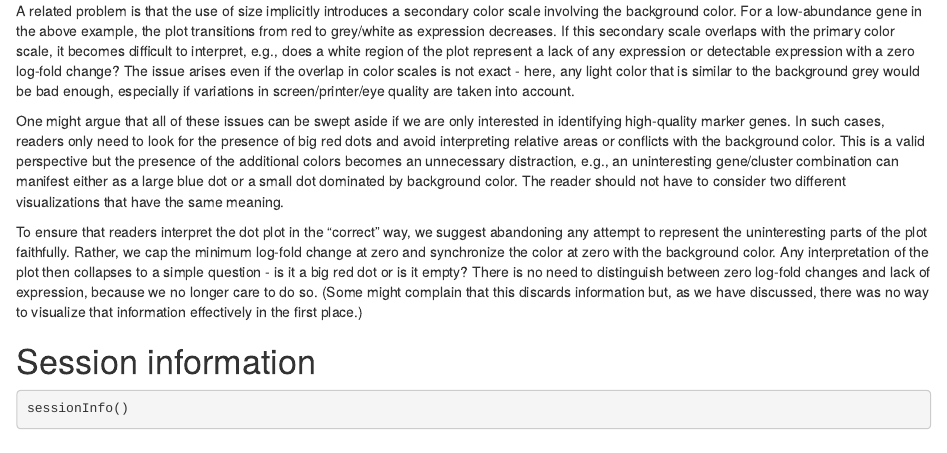
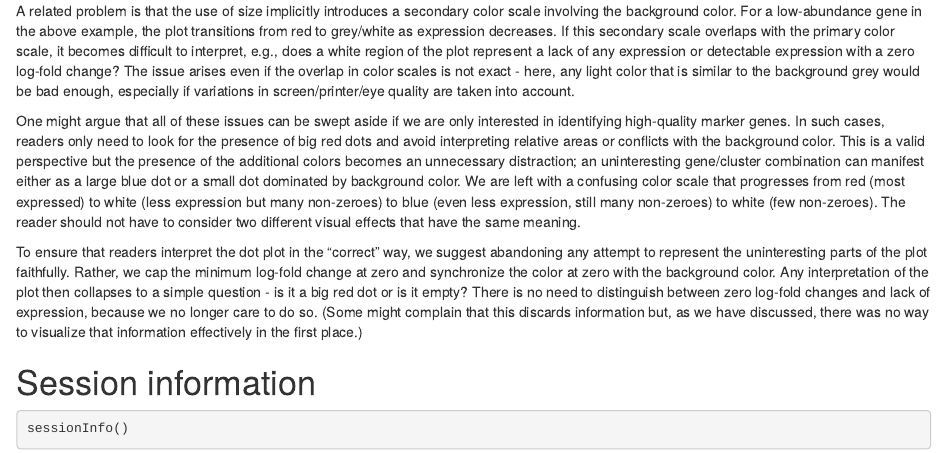
Before and after one commit to LTLA/SingleCellThoughts, an R Markdown document (general/visualization.Rmd): the page in a window 1100 px wide, from 2010 px down. Rendered offline with R 4.5, knitr and Pandoc, with nearby package versions; drawn as R Markdown's standard HTML page in place of the format the file asks for; some code elsewhere in the file could not run offline; common packages that the code uses without loading them are loaded.

Commit message:
Mention analogy to the confusing color scale.

```diff
--- a/general/visualization.Rmd
+++ b/general/visualization.Rmd
@@ -83,8 +83,9 @@ The issue arises even if the overlap in color scales is not exact - here, any li
 
 One might argue that all of these issues can be swept aside if we are only interested in identifying high-quality marker genes.
 In such cases, readers only need to look for the presence of big red dots and avoid interpreting relative areas or conflicts with the background color.
-This is a valid perspective but the presence of the additional colors becomes an unnecessary distraction, e.g., an uninteresting gene/cluster combination can manifest either as a large blue dot or a small dot dominated by background color.
-The reader should not have to consider two different visualizations that have the same meaning.
+This is a valid perspective but the presence of the additional colors becomes an unnecessary distraction; an uninteresting gene/cluster combination can manifest either as a large blue dot or a small dot dominated by background color.
+We are left with a confusing color scale that progresses from red (most expressed) to white (less expression but many non-zeroes) to blue (even less expression, still many non-zeroes) to white (few non-zeroes).
+The reader should not have to consider two different visual effects that have the same meaning.
 
 To ensure that readers interpret the dot plot in the "correct" way, we suggest abandoning any attempt to represent the uninteresting parts of the plot faithfully.
 Rather, we cap the minimum log-fold change at zero and synchronize the color at zero with the background color.
```
